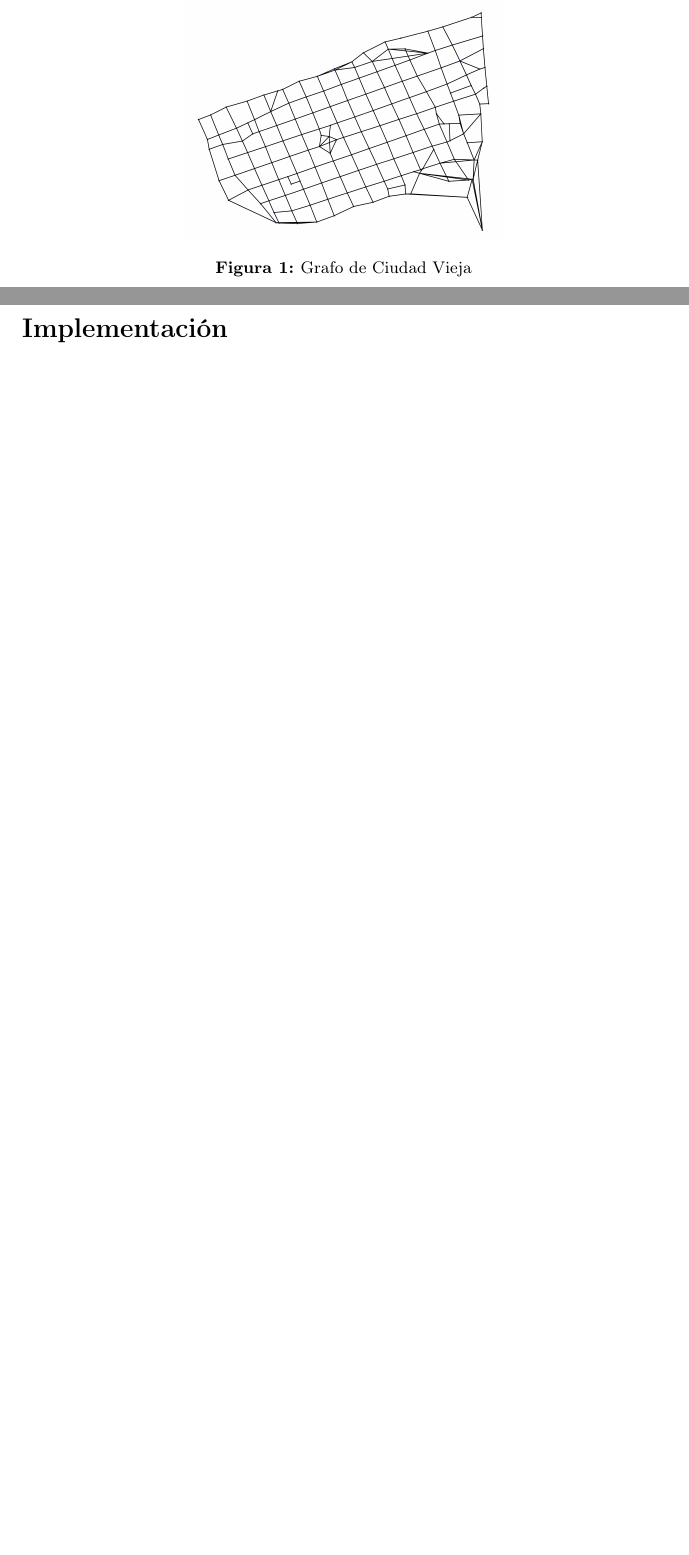
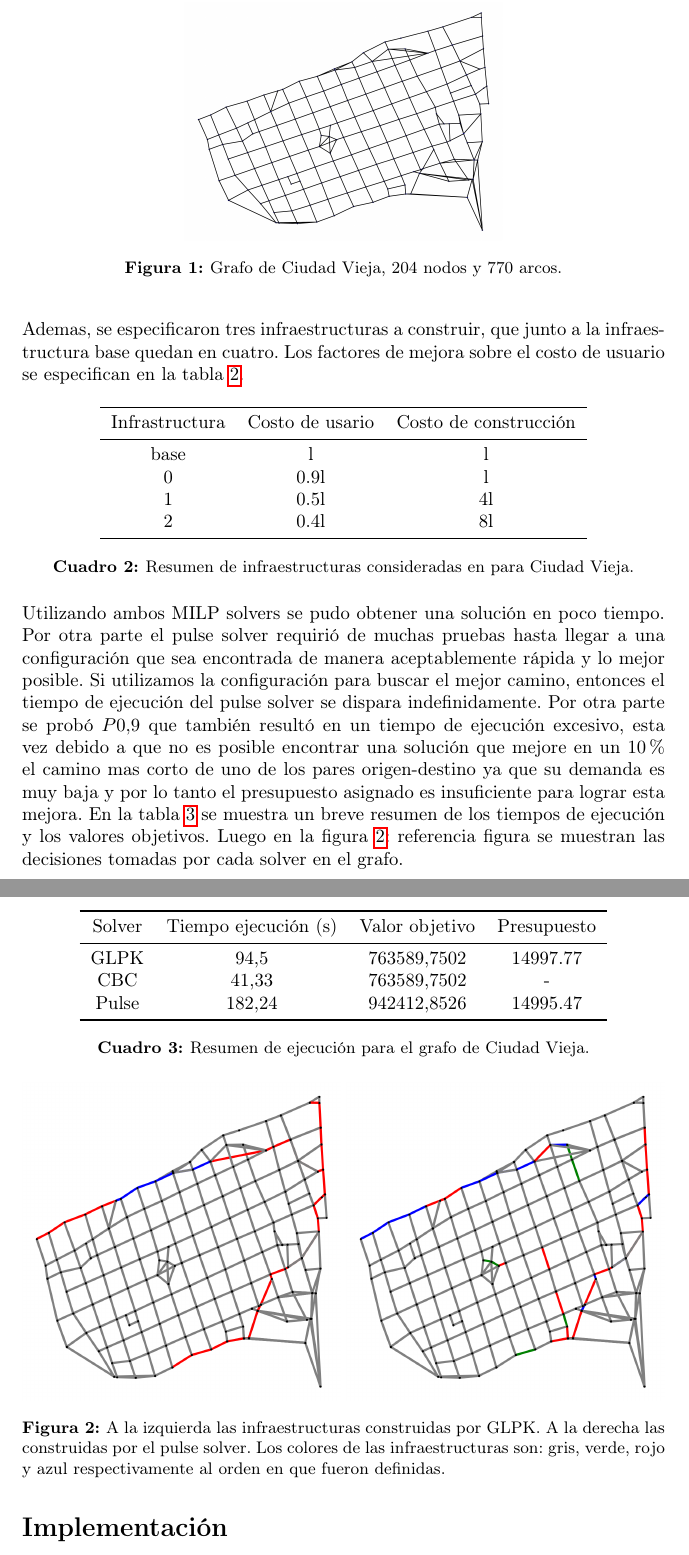
Before and after one commit to joaquinco/pulse-heuristic, a LaTeX document (doc/document.tex): two parts of pages 5 and 6 of 6 before the commit and two parts of pages 6 and 7 of 8 after it, joined at a grey line, cut so that both start at the same text, the shorter picture padded with empty space. Compiled offline with pdfLaTeX.

Commit message:
add print to results exact model. Changes in pulses configurations

```diff
--- a/doc/document.tex
+++ b/doc/document.tex
@@ -127,7 +129,7 @@
   \begin{figure}[]
     \centering
     \includegraphics[width=6cm]{imgs/mdeo_med.png}
-    \caption{Grafo de Ciudad Vieja}
+    \caption{Grafo de Ciudad Vieja, 204 nodos y 770 arcos.}
     \label{ciudadvieja}
   \end{figure}
 
@@ -136,3 +151,46 @@
+  \end{table}
+
+  Ademas, se especificaron tres infraestructuras a construir, que junto a la infraestructura base quedan en cuatro. Los factores de mejora sobre el costo de usuario se especifican en la tabla \ref{table:infrasciudadvieja}.
+
+  \begin{table}[h!]
+    \centering
+    \begin{tabular}{ccc}
+      \toprule
+      Infrastructura & Costo de usario & Costo de construcción \\
+      \midrule
+      base & l & l \\
+      0 & 0.9l & l \\
+      1 & 0.5l & 4l \\
+      2 & 0.4l & 8l \\
+      \bottomrule
+    \end{tabular}
+    \caption{Resumen de infraestructuras consideradas en para Ciudad Vieja.}\label{table:infrasciudadvieja}
+  \end{table}
+
+  Utilizando ambos MILP solvers se pudo obtener una solución en poco tiempo. Por otra parte el pulse solver requirió de muchas pruebas hasta llegar a una configuración que sea encontrada de manera aceptablemente rápida y lo mejor posible. Si utilizamos la configuración para buscar el mejor camino, entonces el tiempo de ejecución del pulse solver se dispara indefinidamente. Por otra parte se probó $P0.9$ que también resultó en un tiempo de ejecución excesivo, esta vez debido a que no es posible encontrar una solución que mejore en un $10\%$ el camino mas corto de uno de los pares origen-destino ya que su demanda es muy baja y por lo tanto el presupuesto asignado es insuficiente para lograr esta mejora. En la tabla \ref{table:resultadosciudadvieja} se muestra un breve resumen de los tiempos de ejecución y los valores objetivos. Luego en la figura \ref{resultadosciudadvieja}: referencia figura se muestran las decisiones tomadas por cada solver en el grafo.
+
+  \begin{table}[h!]
+    \centering
+    \begin{tabular}{cccc}
+      \toprule
+      Solver & Tiempo ejecución (s) & Valor objetivo & Presupuesto \\
+      \midrule
+      GLPK & 94,5 & 763589,7502 & 14997.77 \\
+      CBC & 41,33 & 763589,7502 & - \\
+      Pulse & 182,24 & 942412,8526 & 14995.47 \\
+      \bottomrule
+    \end{tabular}
+    \caption{Resumen de ejecución para el grafo de Ciudad Vieja.}\label{table:resultadosciudadvieja}
+  \end{table}
+
+  \begin{figure}[]
+    \centering
+    \includegraphics[width=6cm]{imgs/mdeo_med_glpk.png}
+    \includegraphics[width=6cm]{imgs/mdeo_med_pulse.png}
+    \caption{A la izquierda las infraestructuras construidas por GLPK. A la derecha las construidas por el pulse solver. Los colores de las infraestructuras son: gris, verde, rojo y azul respectivamente al orden en que fueron definidas.}
+    \label{resultadosciudadvieja}
+  \end{figure}
+
 
   \section*{Implementación}
 
```
Also changed, not shown: doc/document.tex (21 more changed lines), 5 other files.
